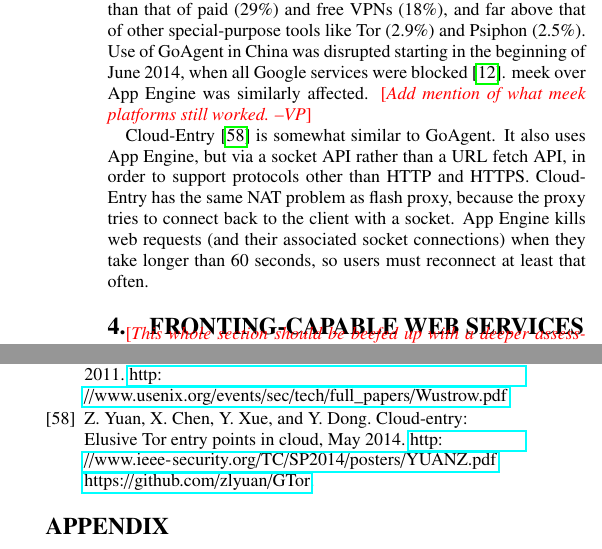
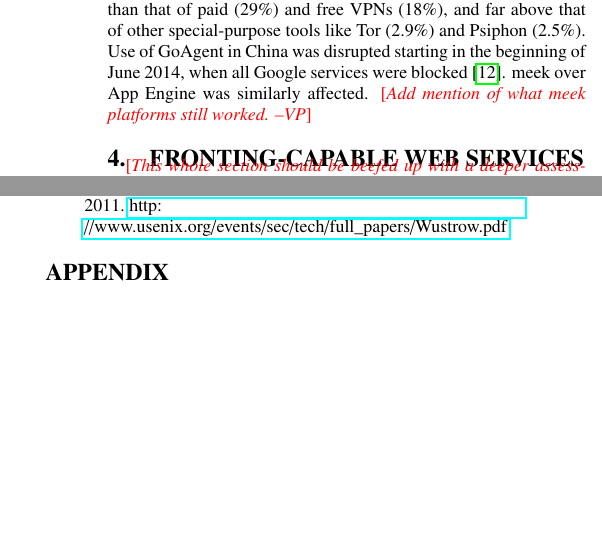
Before and after one commit to oxtoacart/cs261n, a LaTeX paper (docs/fronting.tex): two parts of the columns of pages 4 and 12 of 13, joined at a grey line, cut so that both start at the same text, the shorter picture padded with empty space. Compiled offline with pdfLaTeX.

Commit message:
Speculatively remove Cloud-Entry.
I think we'll need the space and I don't think development of that tool
got very far.

```diff
--- a/docs/fronting.tex
+++ b/docs/fronting.tex
@@ -536,14 +536,14 @@ when all Google services were blocked~\cite{cn-google-block}.
 \vp{Add mention of what \meek platforms still worked.}
 % Users identified reliability, speed, and ease of installation as the most important features of a circumvention tool.
 
-Cloud-Entry~\cite{cloud-entry} is somewhat similar to GoAgent.
-It also uses App Engine, but via a socket API rather than a URL fetch API,
-in order to support protocols other than HTTP and HTTPS.
-Cloud-Entry has the same NAT problem as flash proxy,
-because the proxy tries to connect back to the client with a socket.
-App Engine kills web requests (and their associated socket connections)
-when they take longer than 60~seconds,
-so users must reconnect at least that often.
+% Cloud-Entry~\cite{cloud-entry} is somewhat similar to GoAgent.
+% It also uses App Engine, but via a socket API rather than a URL fetch API,
+% in order to support protocols other than HTTP and HTTPS.
+% Cloud-Entry has the same NAT problem as flash proxy,
+% because the proxy tries to connect back to the client with a socket.
+% App Engine kills web requests (and their associated socket connections)
+% when they take longer than 60~seconds,
+% so users must reconnect at least that often.
 
 % Infranet
 % Freegate
```
